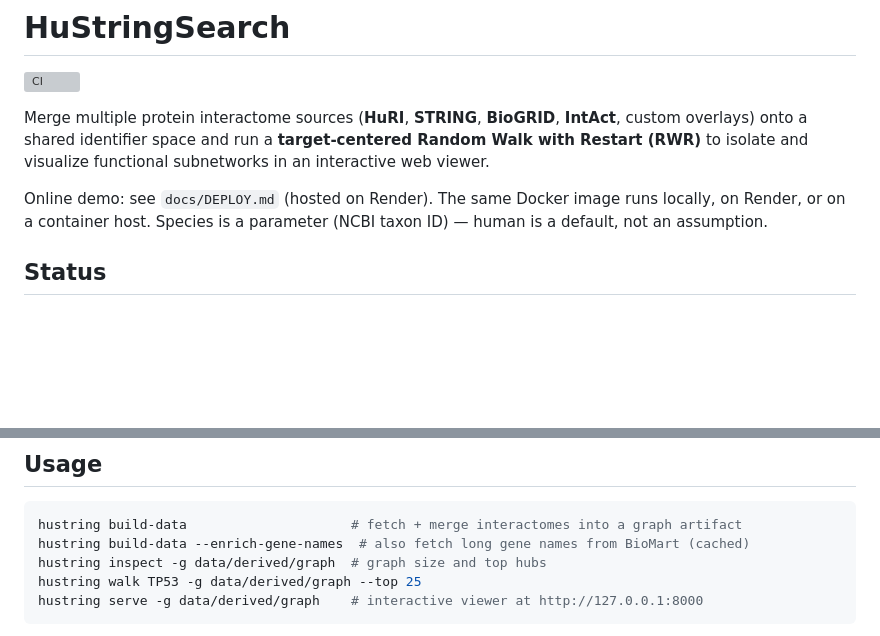
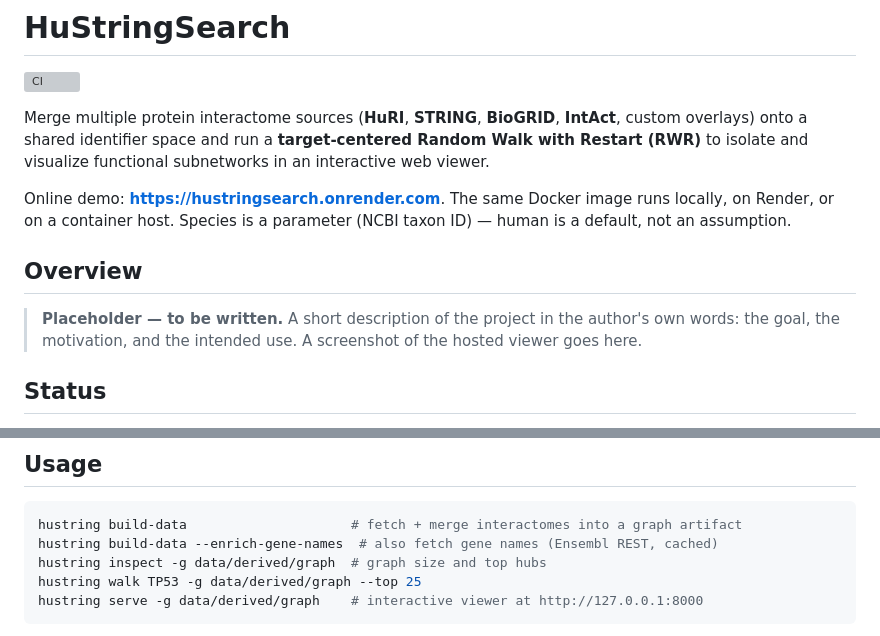
Before and after one commit to PipettingBeaver/HuStringSearch, a Markdown page: README.md, 2 parts joined by grey strips. Drawn GitHub-style; blank space fills up the shorter version; grey boxes are pictures that could not be loaded.

````diff
--- a/README.md
+++ b/README.md
@@ -7,9 +7,21 @@ Merge multiple protein interactome sources (**HuRI**, **STRING**, **BioGRID**,
 **target-centered Random Walk with Restart (RWR)** to isolate and visualize
 functional subnetworks in an interactive web viewer.
 
-Online demo: see `docs/DEPLOY.md` (hosted on Render). The same Docker image runs locally,
+Online demo: **https://hustringsearch.onrender.com**. The same Docker image runs locally,
 on Render, or on a container host. Species is a parameter (NCBI taxon ID) — human is a
 default, not an assumption.
+
+<!-- TODO (PipettingBeaver): write this section in your own words.
+     Talk about why the project exists, what it does, and what you learned.
+     Add a screenshot of the hosted UI below the intro, for example:
+     ![HuStringSearch viewer](docs/images/viewer.png)
+     The hosted UI is the same as running locally with Docker.
+-->
+## Overview
+
+> **Placeholder — to be written.** A short description of the project in the author's
+> own words: the goal, the motivation, and the intended use. A screenshot of the hosted
+> viewer goes here.
 
 ## Status
 Early scaffolding and remake. Was a class project remade from ground up to be
@@ -35,7 +47,7 @@ hustring serve -g data/derived/graph     # interactive viewer at http://127.0.0.
 ## Usage
 ```zsh
 hustring build-data                     # fetch + merge interactomes into a graph artifact
-hustring build-data --enrich-gene-names  # also fetch long gene names from BioMart (cached)
+hustring build-data --enrich-gene-names  # also fetch gene names (Ensembl REST, cached)
 hustring inspect -g data/derived/graph  # graph size and top hubs
 hustring walk TP53 -g data/derived/graph --top 25
 hustring serve -g data/derived/graph    # interactive viewer at http://127.0.0.1:8000
````
Also changed, not shown: other parts of README.md (+1 -1 lines), docs/DECISIONS.md (+236 -146 lines), docs/DEPLOY.md (+53 -44 lines).
